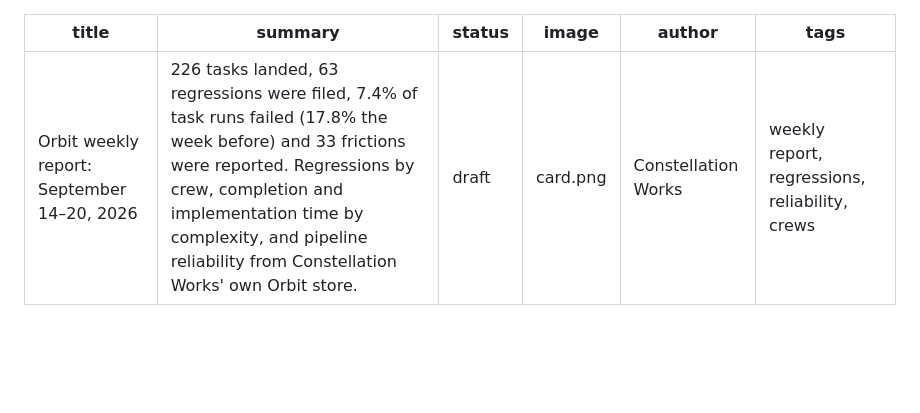
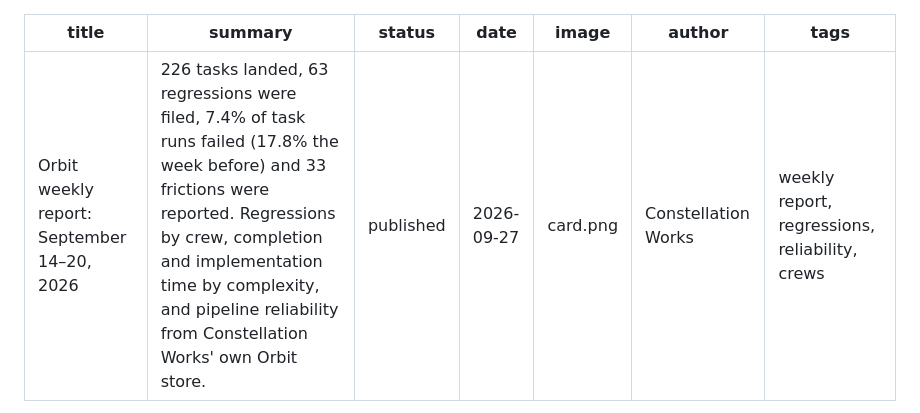
Before and after one commit to constellation-works/constellation-site, a Markdown page: notes/orbit-weekly-2026-09-14/index.md, the part around the change. Rendered like a GitHub page; blank space fills up the shorter version.

Commit message:
Publish Orbit weekly report, September 14-20, 2026

```diff
--- a/notes/orbit-weekly-2026-09-14/index.md
+++ b/notes/orbit-weekly-2026-09-14/index.md
@@ -1,7 +1,8 @@
 ---
 title: Orbit weekly report: September 14–20, 2026
 summary: 226 tasks landed, 63 regressions were filed, 7.4% of task runs failed (17.8% the week before) and 33 frictions were reported. Regressions by crew, completion and implementation time by complexity, and pipeline reliability from Constellation Works' own Orbit store.
-status: draft
+status: published
+date: 2026-09-27
 image: card.png
 author: Constellation Works
 tags: weekly report, regressions, reliability, crews
```
